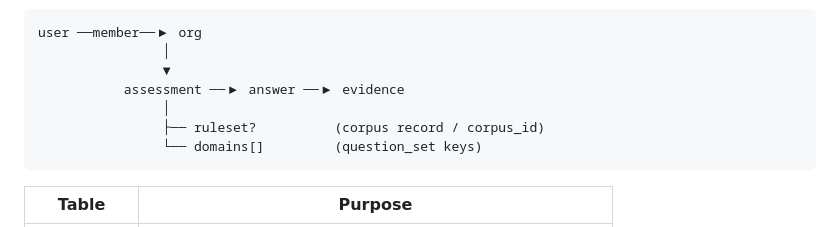
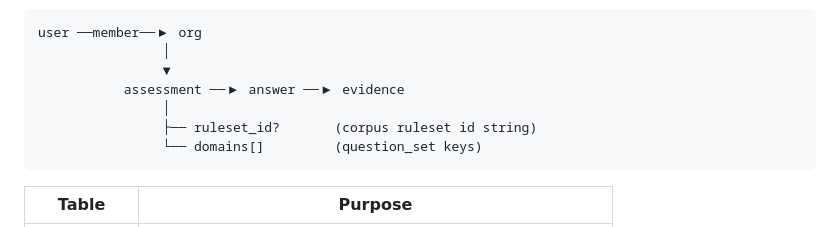
Before and after one commit to pyr0gan/isomer, a Markdown page: docs/assessment-runtime.md, the part around one of its changes. GitHub-like rendering.

Commit message:
Document assessment graph in runtime design doc
Co-authored-by: Rogan <pyr0gan@me.com>

````diff
--- a/docs/assessment-runtime.md
+++ b/docs/assessment-runtime.md
@@ -33,7 +42,7 @@ user ──member──▶ org
                 ▼
            assessment ──▶ answer ──▶ evidence
                 │
-                ├── ruleset?          (corpus record / corpus_id)
+                ├── ruleset_id?       (corpus ruleset id string)
                 └── domains[]         (question_set keys)
 ```
 
````
Also changed, not shown: other parts of docs/assessment-runtime.md (+9 -0 lines).
